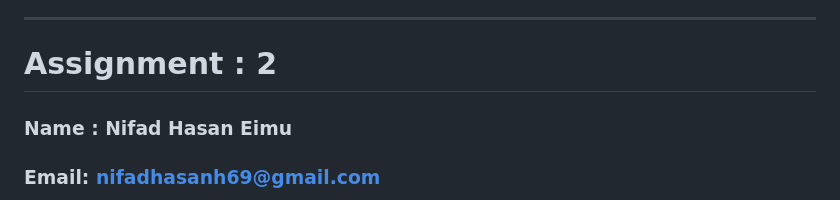
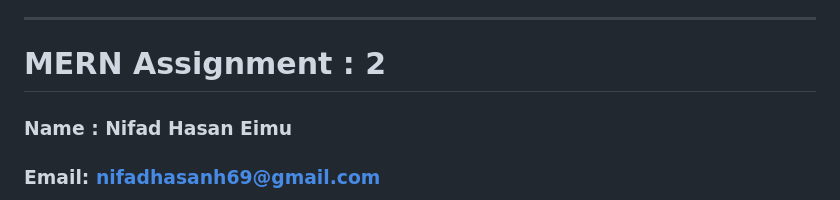
Before and after one commit to nifadhasanh21/Foodies-MERN-Assignment2-, a Markdown page: README.md, the part around the change. Rendered like a GitHub page.

```diff
--- a/README.md
+++ b/README.md
@@ -15,7 +15,7 @@ Foodies is a modern, visually appealing food website homepage designed to:
 
 ---
 
-# Assignment : 2
+# MERN Assignment : 2
 ### Name : Nifad Hasan Eimu
 ### Email: nifadhasanh69@gmail.com
 [ Live url ](https://nifadhasan.github.io/foodies/)
```
